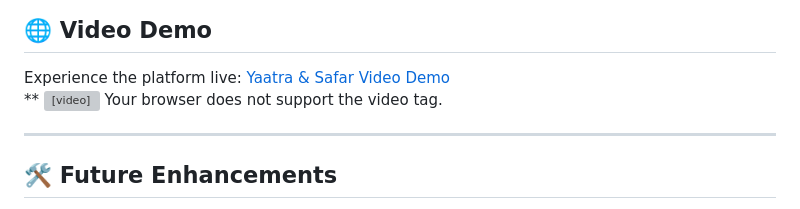
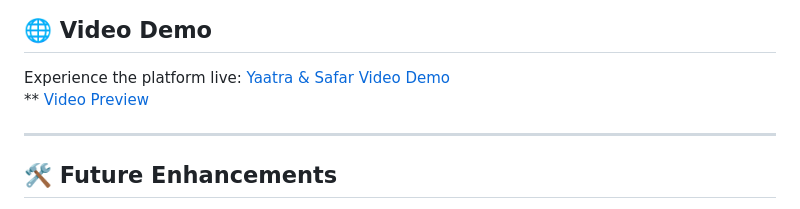
Before and after one commit to Dxv-404/Yaatra, a Markdown page: README.md, the part around the change. GitHub-like rendering; grey boxes are pictures that could not be loaded.

```diff
--- a/README.md
+++ b/README.md
@@ -132,10 +132,8 @@ Yaatra-Safar/
 
 Experience the platform live: [Yaatra & Safar Video Demo](#)
 **
-<video width="100%" controls>
-  <source src="screenshots/screen-capture.mp4" type="video/mp4">
-  Your browser does not support the video tag.
-</video>
+[Video Preview](screenshots/screen-capture.mp4)
+
 
 ---
 
```
